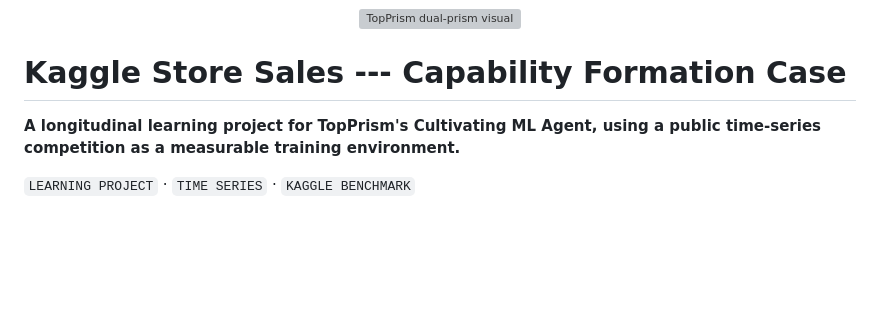
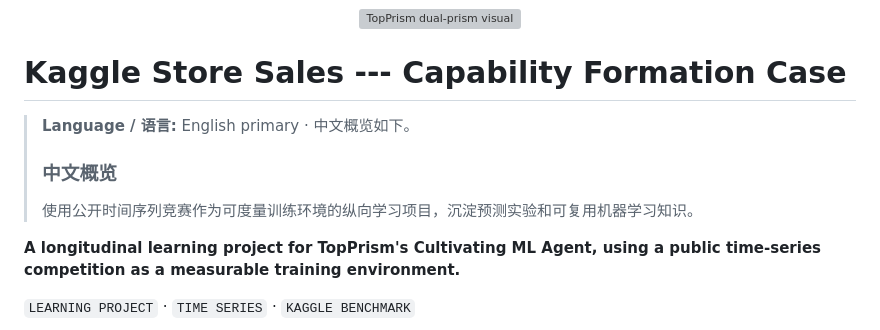
Before and after one commit to topprismdata/kaggle-store-sales, a Markdown page: README.md, the part around the change. Rendered like a GitHub page; blank space fills up the shorter version; grey boxes are pictures that could not be loaded.

Commit message:
docs(readme): clarify language entry points

```diff
--- a/README.md
+++ b/README.md
@@ -3,6 +3,12 @@
 </p>
 
 # Kaggle Store Sales --- Capability Formation Case
+
+> **Language / 语言:** English primary · 中文概览如下。
+>
+> ### 中文概览
+> 使用公开时间序列竞赛作为可度量训练环境的纵向学习项目，沉淀预测实验和可复用机器学习知识。
+
 
 **A longitudinal learning project for TopPrism's Cultivating ML Agent,
 using a public time-series competition as a measurable training
```
